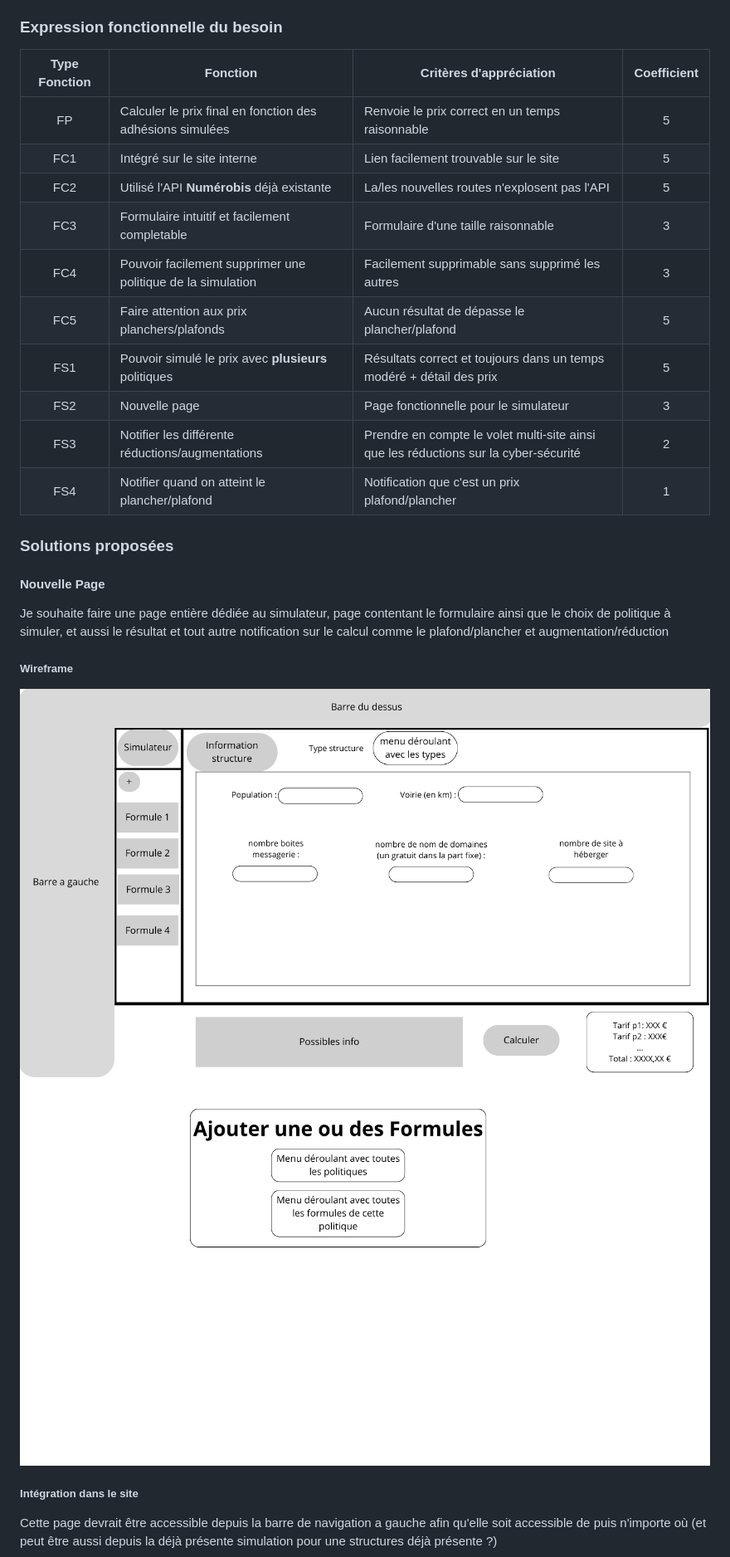
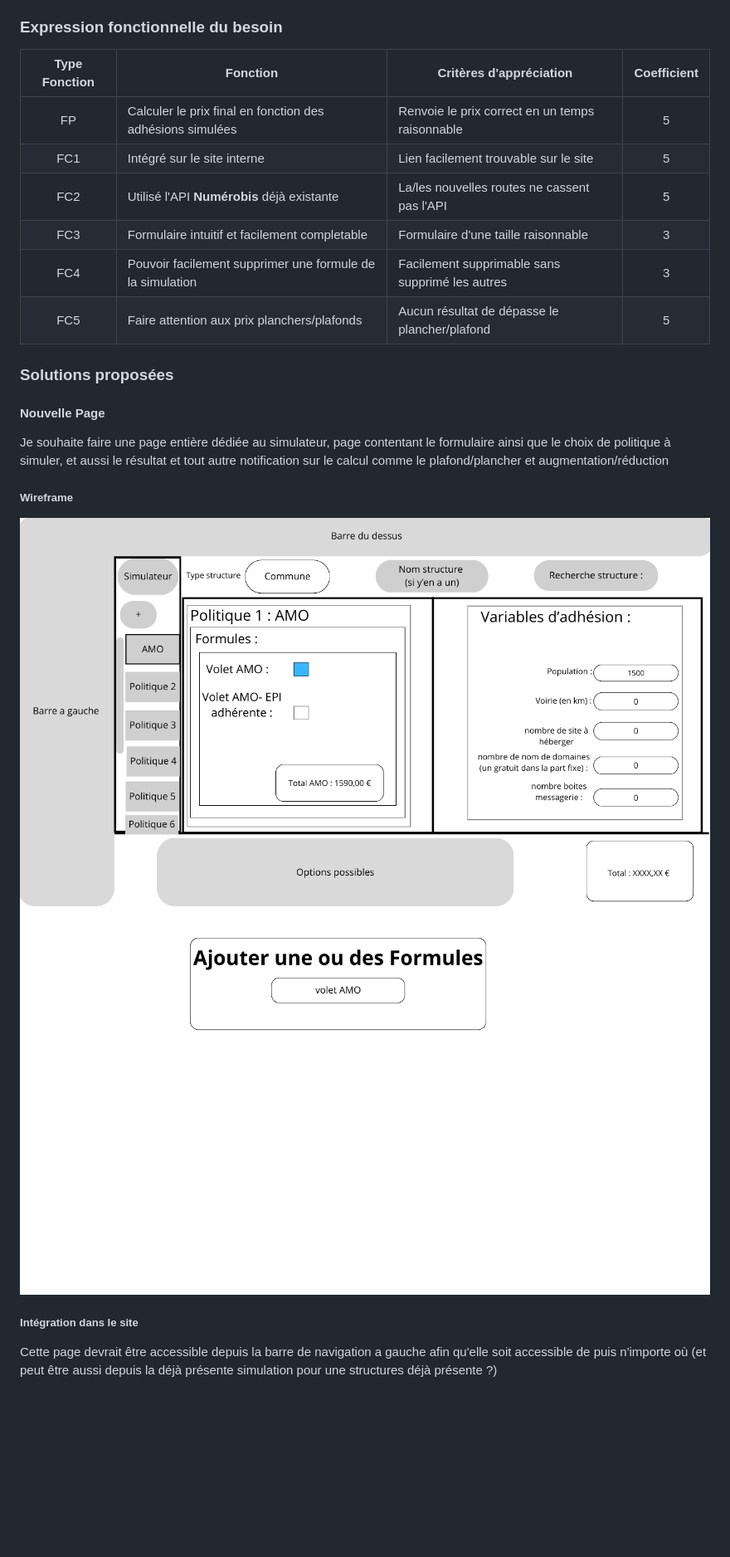
Before and after one commit to Twingis/CahierDesChargesSimu, a Markdown page: README.md, the part around the change printed below. Shown: that part at 83% size. Rendered like a GitHub page; pictures changed too: images/1.png, images/2.png; blank space fills up the shorter version.

```diff
--- a/README.md
+++ b/README.md
@@ -14,18 +14,14 @@ Ce simulateur devra s'intégrer à l'application déjà existante : **Numérobis
 
 ### Expression fonctionnelle du besoin
 
-| Type Fonction | Fonction                                                    | Critères d'appréciation                                                              | Coefficient |
-| :-----------: | ----------------------------------------------------------- | ------------------------------------------------------------------------------------ | :---------: |
-|      FP       | Calculer le prix final en fonction des adhésions simulées   | Renvoie le prix correct en un temps raisonnable                                      |      5      |
-|      FC1      | Intégré sur le site interne                                 | Lien facilement trouvable sur le site                                                |      5      |
-|      FC2      | Utilisé l'API **Numérobis** déjà existante                  | La/les nouvelles routes n'explosent pas l'API                                        |      5      |
-|      FC3      | Formulaire intuitif et facilement completable               | Formulaire d'une taille raisonnable                                                  |      3      |
-|      FC4      | Pouvoir facilement supprimer une politique de la simulation | Facilement supprimable sans supprimé les autres                                      |      3      |
-|      FC5      | Faire attention aux prix planchers/plafonds                 | Aucun résultat de dépasse le plancher/plafond                                        |      5      |
-|      FS1      | Pouvoir simulé le prix avec **plusieurs** politiques        | Résultats correct et toujours dans un temps modéré + détail des prix                 |      5      |
-|      FS2      | Nouvelle page                                               | Page fonctionnelle pour le simulateur                                                |      3      |
-|      FS3      | Notifier les différente réductions/augmentations            | Prendre en compte le volet multi-site ainsi que les réductions sur la cyber-sécurité |      2      |
-|      FS4      | Notifier quand on atteint le plancher/plafond               | Notification que c'est un prix plafond/plancher                                      |      1      |
+| Type Fonction | Fonction                                                  | Critères d'appréciation                         | Coefficient |
+| :-----------: | --------------------------------------------------------- | ----------------------------------------------- | :---------: |
+|      FP       | Calculer le prix final en fonction des adhésions simulées | Renvoie le prix correct en un temps raisonnable |      5      |
+|      FC1      | Intégré sur le site interne                               | Lien facilement trouvable sur le site           |      5      |
+|      FC2      | Utilisé l'API **Numérobis** déjà existante                | La/les nouvelles routes ne cassent pas l'API    |      5      |
+|      FC3      | Formulaire intuitif et facilement completable             | Formulaire d'une taille raisonnable             |      3      |
+|      FC4      | Pouvoir facilement supprimer une formule de la simulation | Facilement supprimable sans supprimé les autres |      3      |
+|      FC5      | Faire attention aux prix planchers/plafonds               | Aucun résultat de dépasse le plancher/plafond   |      5      |
 
 ### Solutions proposées
 
```
Also changed, not shown: other parts of README.md (+41 -8 lines).
